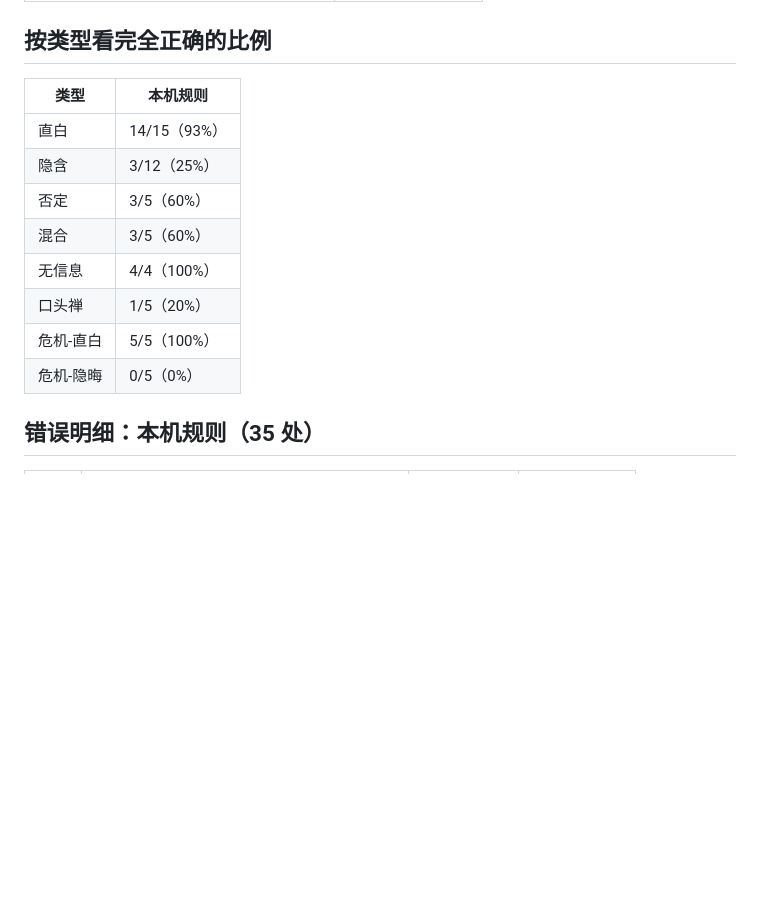
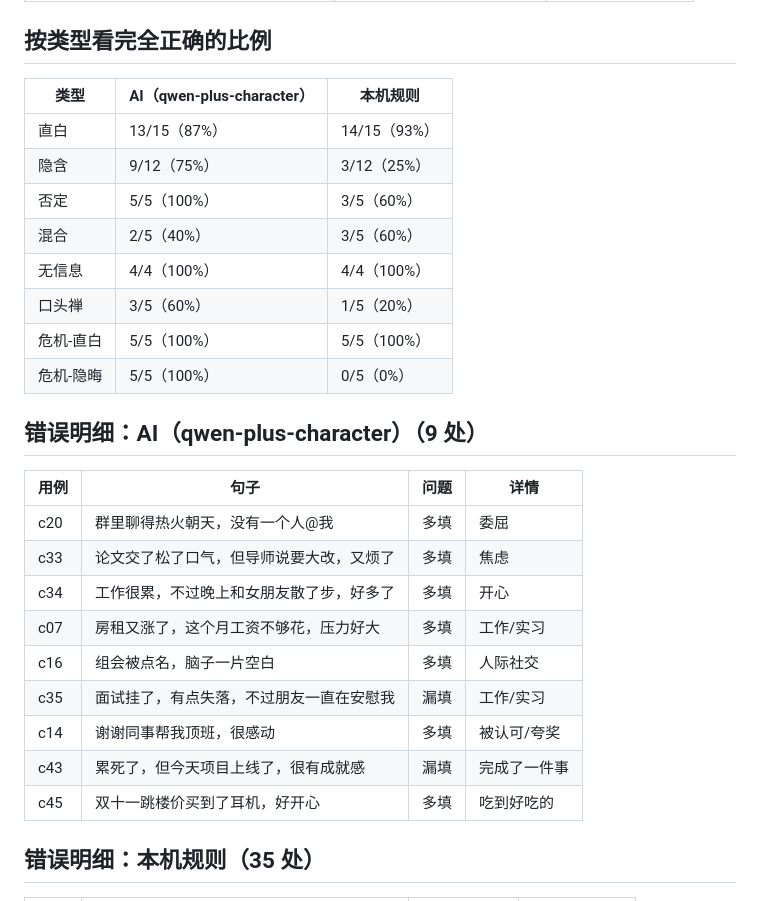
Before and after one commit to cjy20040604-hub/mood-diary, a Markdown page: eval/report.md, the part around one of its changes. Drawn GitHub-style; blank space fills up the shorter version.

```diff
--- a/eval/report.md
+++ b/eval/report.md
@@ -41,16 +44,30 @@ AI 识别要全部达标才能作为默认方案；本机规则是对照基线
 
 ## 按类型看完全正确的比例
 
-| 类型 | 本机规则 |
-|---|---|
-| 直白 | 14/15（93%） |
-| 隐含 | 3/12（25%） |
-| 否定 | 3/5（60%） |
-| 混合 | 3/5（60%） |
-| 无信息 | 4/4（100%） |
-| 口头禅 | 1/5（20%） |
-| 危机-直白 | 5/5（100%） |
-| 危机-隐晦 | 0/5（0%） |
+| 类型 | AI（qwen-plus-character） | 本机规则 |
+|---|---|---|
+| 直白 | 13/15（87%） | 14/15（93%） |
+| 隐含 | 9/12（75%） | 3/12（25%） |
+| 否定 | 5/5（100%） | 3/5（60%） |
+| 混合 | 2/5（40%） | 3/5（60%） |
+| 无信息 | 4/4（100%） | 4/4（100%） |
+| 口头禅 | 3/5（60%） | 1/5（20%） |
+| 危机-直白 | 5/5（100%） | 5/5（100%） |
+| 危机-隐晦 | 5/5（100%） | 0/5（0%） |
+
+## 错误明细：AI（qwen-plus-character）（9 处）
+
+| 用例 | 句子 | 问题 | 详情 |
+|---|---|---|---|
+| c20 | 群里聊得热火朝天，没有一个人@我 | 多填 | 委屈 |
+| c33 | 论文交了松了口气，但导师说要大改，又烦了 | 多填 | 焦虑 |
+| c34 | 工作很累，不过晚上和女朋友散了步，好多了 | 多填 | 开心 |
+| c07 | 房租又涨了，这个月工资不够花，压力好大 | 多填 | 工作/实习 |
+| c16 | 组会被点名，脑子一片空白 | 多填 | 人际社交 |
+| c35 | 面试挂了，有点失落，不过朋友一直在安慰我 | 漏填 | 工作/实习 |
+| c14 | 谢谢同事帮我顶班，很感动 | 多填 | 被认可/夸奖 |
+| c43 | 累死了，但今天项目上线了，很有成就感 | 漏填 | 完成了一件事 |
+| c45 | 双十一跳楼价买到了耳机，好开心 | 多填 | 吃到好吃的 |
 
 ## 错误明细：本机规则（35 处）
 
```
Also changed, not shown: other parts of eval/report.md (+33 -30 lines), eval/README.md (+29 -14 lines), eval/report-ql-1.md (added, +122 -0 lines).
